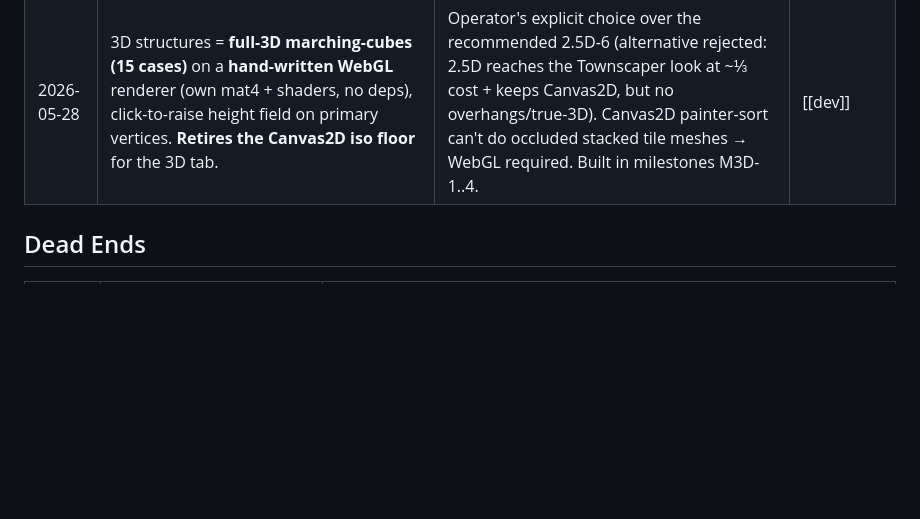
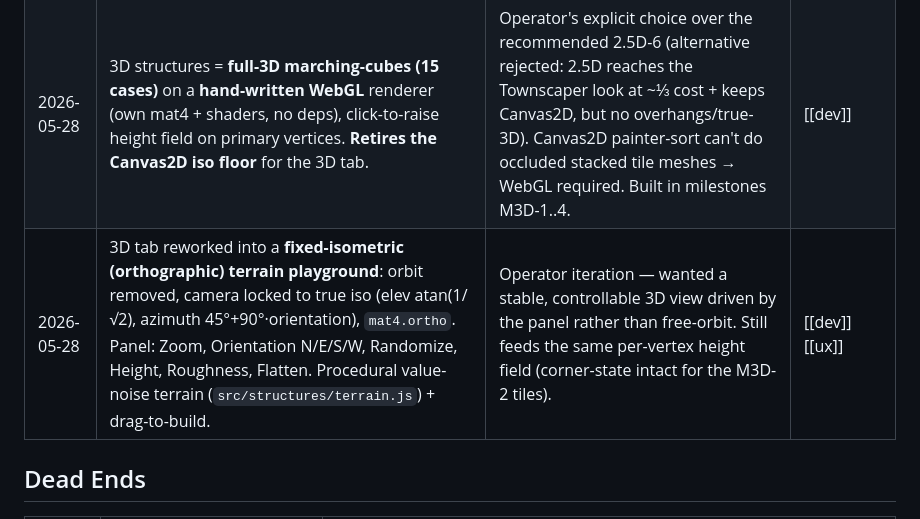
Before and after one commit to kai-denrei/oskar-procedure, a Markdown page: .deban/roles/arch.md, the part around the change. GitHub-like rendering; blank space fills up the shorter version.

```diff
--- a/.deban/roles/arch.md
+++ b/.deban/roles/arch.md
@@ -22,6 +22,7 @@ spaces, module boundaries, and the no-build/offline constraint.
 | 2026-05-28 | Hexagon (H1): **pluggable seeder** — extract a `seedPoints` dispatcher in `grid.js` so Poisson and hex feed the same stages 2–5; `generateMesh` stays backward-compatible (default poisson). New `src/hex.js` (deterministic hex-lattice). | The pipeline is already seed-agnostic; the only new code is the seeder. Backward-compat keeps the 66 tests + Poisson UI intact. | [[dev]] |
 | 2026-05-28 | View generalizes from "fit [0,1]²" to **fit mesh bounding-box**, kept behind a small `view` object (bounds + toScreen/fromScreen). H1 ships auto-fit only. | Hex patches live in world units, not [0,1]². The `view` object is the seam a pan/zoom camera (needed for H2 multi-patch) later slots into — without over-building it now (YAGNI). | [[dev]] [[ux]] |
 | 2026-05-28 | 3D structures = **full-3D marching-cubes (15 cases)** on a **hand-written WebGL** renderer (own mat4 + shaders, no deps), click-to-raise height field on primary vertices. **Retires the Canvas2D iso floor** for the 3D tab. | Operator's explicit choice over the recommended 2.5D-6 (alternative rejected: 2.5D reaches the Townscaper look at ~⅓ cost + keeps Canvas2D, but no overhangs/true-3D). Canvas2D painter-sort can't do occluded stacked tile meshes → WebGL required. Built in milestones M3D-1..4. | [[dev]] |
+| 2026-05-28 | 3D tab reworked into a **fixed-isometric (orthographic) terrain playground**: orbit removed, camera locked to true iso (elev atan(1/√2), azimuth 45°+90°·orientation), `mat4.ortho`. Panel: Zoom, Orientation N/E/S/W, Randomize, Height, Roughness, Flatten. Procedural value-noise terrain (`src/structures/terrain.js`) + drag-to-build. | Operator iteration — wanted a stable, controllable 3D view driven by the panel rather than free-orbit. Still feeds the same per-vertex height field (corner-state intact for the M3D-2 tiles). | [[dev]] [[ux]] |
 
 ## Dead Ends
 <!-- APPEND ONLY. Never delete. -->
```
Also changed, not shown: .deban/_index.md (+2 -1 lines), .deban/session-log.md (+1 -0 lines).
